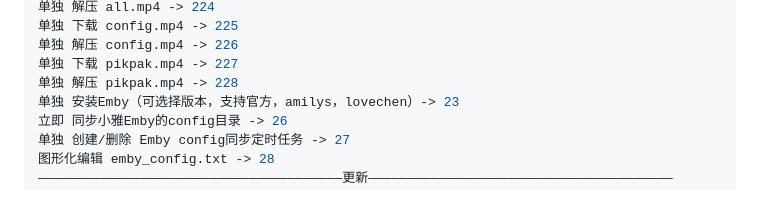
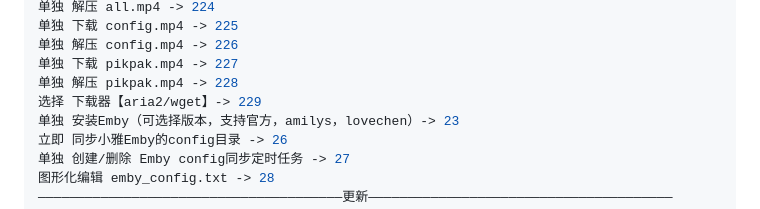
Before and after one commit to DDS-Derek/xiaoya-alist, a Markdown page: README.md, the part around the change. GitHub-like rendering.

Commit message:
docs: update

```diff
--- a/README.md
+++ b/README.md
@@ -68,6 +68,7 @@ bash -c "$(curl -sLk https://raw.githubusercontent.com/DDS-Derek/xiaoya-alist/ma
 单独 解压 config.mp4 -> 226
 单独 下载 pikpak.mp4 -> 227
 单独 解压 pikpak.mp4 -> 228
+选择 下载器【aria2/wget】-> 229
 单独 安装Emby（可选择版本，支持官方，amilys，lovechen）-> 23
 立即 同步小雅Emby的config目录 -> 26
 单独 创建/删除 Emby config同步定时任务 -> 27
```
